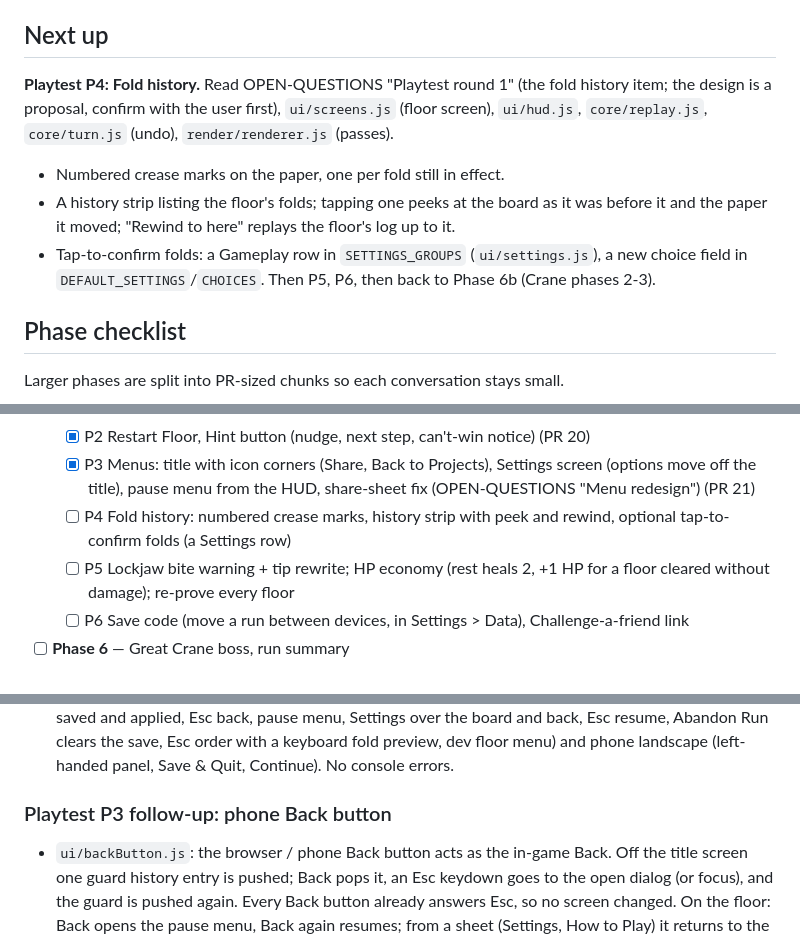
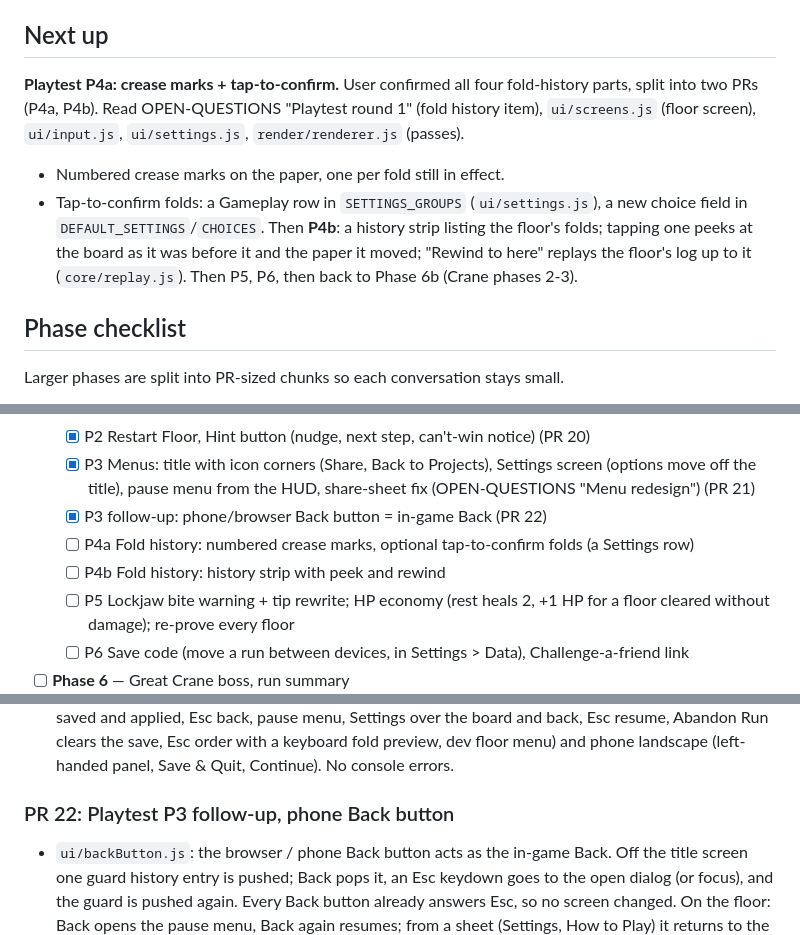
Before and after one commit to Avatar-Coco-Love/foldwork, a Markdown page: docs/PROGRESS.md, 3 parts joined by grey strips. Rendered like a GitHub page.

Commit message:
Progress: split P4 into P4a/P4b, log the Back button PR
Co-Authored-By: Claude Opus 5.5 <noreply@anthropic.com>
Claude-Session: https://claude.ai/code/session_016DDUddkDG8inJRqVV47Tyz

```diff
--- a/docs/PROGRESS.md
+++ b/docs/PROGRESS.md
@@ -4,16 +4,16 @@
 small. At the end of each conversation, update this file in the same PR.
 
 ## Next up
-**Playtest P4: Fold history.** Read OPEN-QUESTIONS "Playtest round 1"
-(the fold history item; the design is a proposal, confirm with the user
-first), `ui/screens.js` (floor screen), `ui/hud.js`, `core/replay.js`,
-`core/turn.js` (undo), `render/renderer.js` (passes).
+**Playtest P4a: crease marks + tap-to-confirm.** User confirmed all four
+fold-history parts, split into two PRs (P4a, P4b). Read OPEN-QUESTIONS
+"Playtest round 1" (fold history item), `ui/screens.js` (floor screen),
+`ui/input.js`, `ui/settings.js`, `render/renderer.js` (passes).
 - Numbered crease marks on the paper, one per fold still in effect.
-- A history strip listing the floor's folds; tapping one peeks at the
-  board as it was before it and the paper it moved; "Rewind to here"
-  replays the floor's log up to it.
 - Tap-to-confirm folds: a Gameplay row in `SETTINGS_GROUPS`
   (`ui/settings.js`), a new choice field in `DEFAULT_SETTINGS`/`CHOICES`.
+Then **P4b**: a history strip listing the floor's folds; tapping one
+peeks at the board as it was before it and the paper it moved; "Rewind
+to here" replays the floor's log up to it (`core/replay.js`).
 Then P5, P6, then back to Phase 6b (Crane phases 2-3).
 
 ## Phase checklist
@@ -46,8 +46,10 @@ Larger phases are split into PR-sized chunks so each conversation stays small.
   - [x] P3 Menus: title with icon corners (Share, Back to Projects),
     Settings screen (options move off the title), pause menu from the HUD,
     share-sheet fix (OPEN-QUESTIONS "Menu redesign") (PR 21)
-  - [ ] P4 Fold history: numbered crease marks, history strip with peek
-    and rewind, optional tap-to-confirm folds (a Settings row)
+  - [x] P3 follow-up: phone/browser Back button = in-game Back (PR 22)
+  - [ ] P4a Fold history: numbered crease marks, optional tap-to-confirm
+    folds (a Settings row)
+  - [ ] P4b Fold history: history strip with peek and rewind
   - [ ] P5 Lockjaw bite warning + tip rewrite; HP economy (rest heals 2,
     +1 HP for a floor cleared without damage); re-prove every floor
   - [ ] P6 Save code (move a run between devices, in Settings > Data),
@@ -795,7 +797,7 @@ Larger phases are split into PR-sized chunks so each conversation stays small.
   phone landscape (left-handed panel, Save & Quit, Continue). No console
   errors.
 
-### Playtest P3 follow-up: phone Back button
+### PR 22: Playtest P3 follow-up, phone Back button
 - `ui/backButton.js`: the browser / phone Back button acts as the in-game
   Back. Off the title screen one guard history entry is pushed; Back pops
   it, an Esc keydown goes to the open dialog (or focus), and the guard is
```
